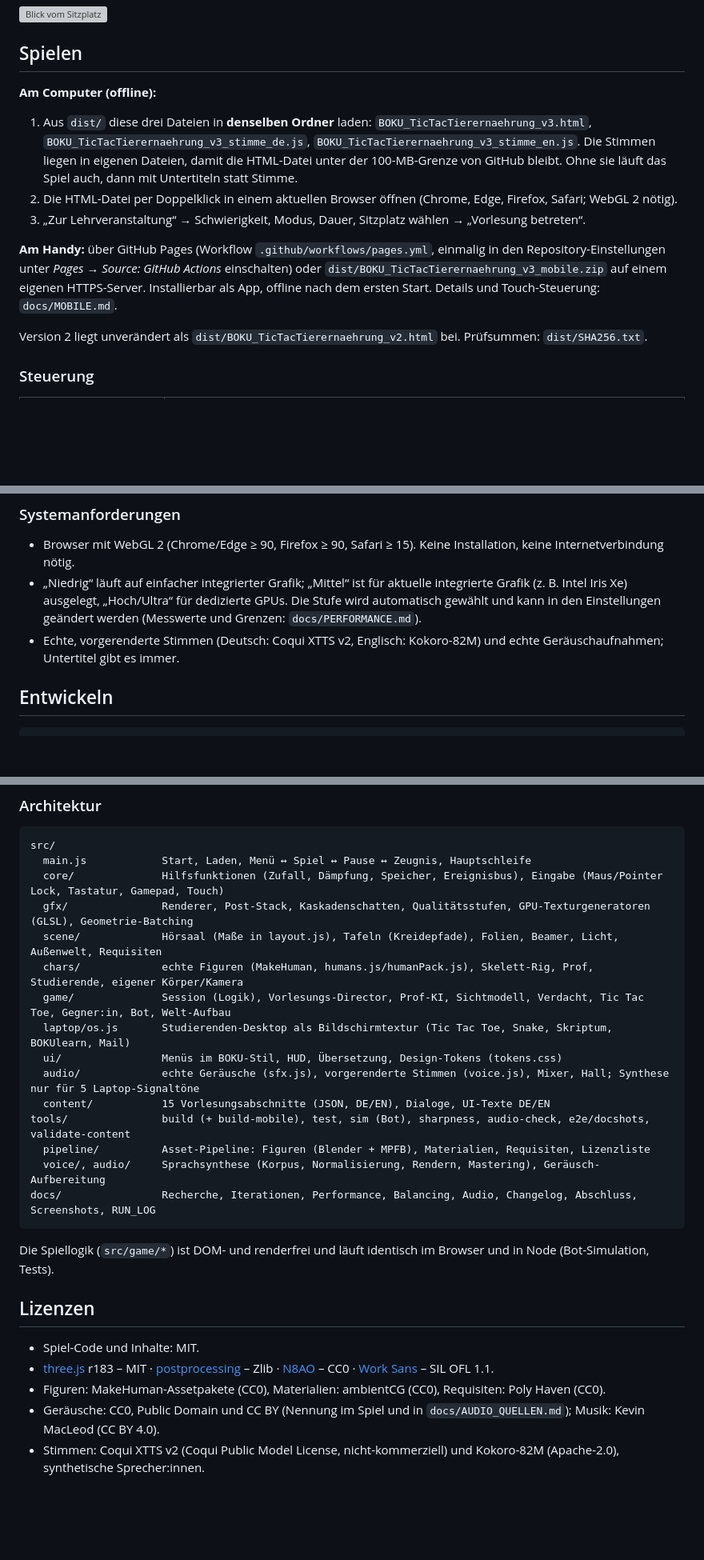
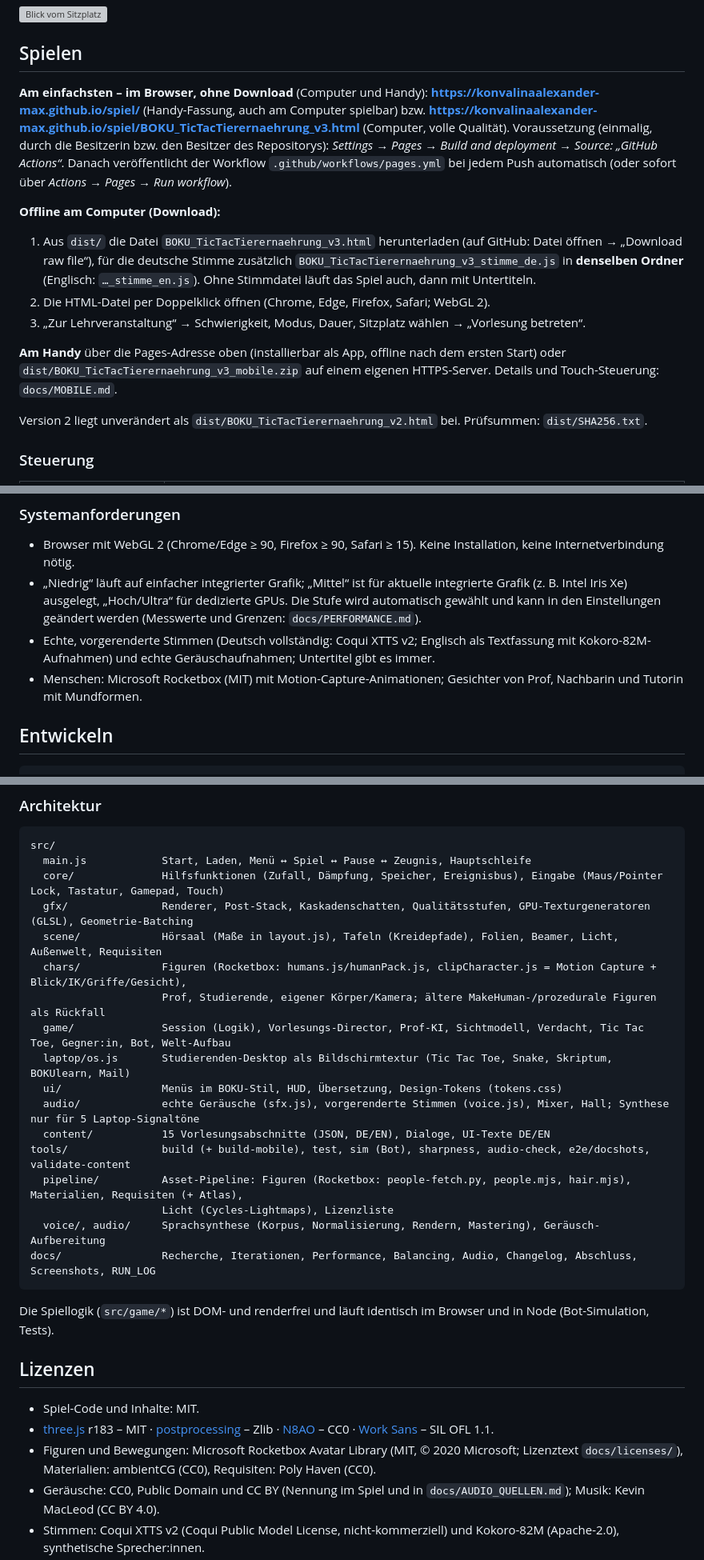
Before and after one commit to konvalinaalexander-max/spiel, a Markdown page: README.md, 3 parts joined by grey strips. Shown at 80% size. Drawn GitHub-style; blank space fills up the shorter version; grey boxes are pictures that could not be loaded.

Commit message:
README: Spielen ohne Download (GitHub Pages) und offline, Figuren/Lizenzen aktualisiert
Co-Authored-By: Claude Opus 5.5 <noreply@anthropic.com>
Claude-Session: https://claude.ai/code/session_0117T88ENHFcjcmrZoivZCwB

````diff
--- a/README.md
+++ b/README.md
@@ -13,18 +13,23 @@ Lass dich nicht erwischen.
 
 ## Spielen
 
-**Am Computer (offline):**
+**Am einfachsten – im Browser, ohne Download** (Computer und Handy):
+**https://konvalinaalexander-max.github.io/spiel/** (Handy-Fassung, auch am Computer spielbar) bzw.
+**https://konvalinaalexander-max.github.io/spiel/BOKU_TicTacTierernaehrung_v3.html** (Computer, volle Qualität).
+Voraussetzung (einmalig, durch die Besitzerin bzw. den Besitzer des Repositorys): *Settings → Pages → Build and deployment →
+Source: „GitHub Actions“*. Danach veröffentlicht der Workflow `.github/workflows/pages.yml` bei jedem Push automatisch
+(oder sofort über *Actions → Pages → Run workflow*).
 
-1. Aus `dist/` diese drei Dateien in **denselben Ordner** laden:
-   `BOKU_TicTacTierernaehrung_v3.html`, `BOKU_TicTacTierernaehrung_v3_stimme_de.js`, `BOKU_TicTacTierernaehrung_v3_stimme_en.js`.
-   Die Stimmen liegen in eigenen Dateien, damit die HTML-Datei unter der 100-MB-Grenze von GitHub bleibt. Ohne sie läuft das
-   Spiel auch, dann mit Untertiteln statt Stimme.
-2. Die HTML-Datei per Doppelklick in einem aktuellen Browser öffnen (Chrome, Edge, Firefox, Safari; WebGL 2 nötig).
+**Offline am Computer (Download):**
+
+1. Aus `dist/` die Datei `BOKU_TicTacTierernaehrung_v3.html` herunterladen (auf GitHub: Datei öffnen → „Download raw file“),
+   für die deutsche Stimme zusätzlich `BOKU_TicTacTierernaehrung_v3_stimme_de.js` in **denselben Ordner** (Englisch:
+   `…_stimme_en.js`). Ohne Stimmdatei läuft das Spiel auch, dann mit Untertiteln.
+2. Die HTML-Datei per Doppelklick öffnen (Chrome, Edge, Firefox, Safari; WebGL 2).
 3. „Zur Lehrveranstaltung“ → Schwierigkeit, Modus, Dauer, Sitzplatz wählen → „Vorlesung betreten“.
 
-**Am Handy:** über GitHub Pages (Workflow `.github/workflows/pages.yml`, einmalig in den Repository-Einstellungen unter
-*Pages → Source: GitHub Actions* einschalten) oder `dist/BOKU_TicTacTierernaehrung_v3_mobile.zip` auf einem eigenen HTTPS-Server.
-Installierbar als App, offline nach dem ersten Start. Details und Touch-Steuerung: `docs/MOBILE.md`.
+**Am Handy** über die Pages-Adresse oben (installierbar als App, offline nach dem ersten Start) oder
+`dist/BOKU_TicTacTierernaehrung_v3_mobile.zip` auf einem eigenen HTTPS-Server. Details und Touch-Steuerung: `docs/MOBILE.md`.
 
 Version 2 liegt unverändert als `dist/BOKU_TicTacTierernaehrung_v2.html` bei. Prüfsummen: `dist/SHA256.txt`.
 
@@ -65,7 +70,9 @@ Alle Tasten sind in den Einstellungen frei belegbar.
 - „Niedrig“ läuft auf einfacher integrierter Grafik; „Mittel“ ist für aktuelle integrierte Grafik (z. B. Intel Iris Xe) ausgelegt,
   „Hoch/Ultra“ für dedizierte GPUs. Die Stufe wird automatisch gewählt und kann in den Einstellungen geändert werden
   (Messwerte und Grenzen: `docs/PERFORMANCE.md`).
-- Echte, vorgerenderte Stimmen (Deutsch: Coqui XTTS v2, Englisch: Kokoro-82M) und echte Geräuschaufnahmen; Untertitel gibt es immer.
+- Echte, vorgerenderte Stimmen (Deutsch vollständig: Coqui XTTS v2; Englisch als Textfassung mit Kokoro-82M-Aufnahmen) und echte
+  Geräuschaufnahmen; Untertitel gibt es immer.
+- Menschen: Microsoft Rocketbox (MIT) mit Motion-Capture-Animationen; Gesichter von Prof, Nachbarin und Tutorin mit Mundformen.
 
 ## Entwickeln
 
@@ -93,14 +100,16 @@ src/
   core/              Hilfsfunktionen (Zufall, Dämpfung, Speicher, Ereignisbus), Eingabe (Maus/Pointer Lock, Tastatur, Gamepad, Touch)
   gfx/               Renderer, Post-Stack, Kaskadenschatten, Qualitätsstufen, GPU-Texturgeneratoren (GLSL), Geometrie-Batching
   scene/             Hörsaal (Maße in layout.js), Tafeln (Kreidepfade), Folien, Beamer, Licht, Außenwelt, Requisiten
-  chars/             echte Figuren (MakeHuman, humans.js/humanPack.js), Skelett-Rig, Prof, Studierende, eigener Körper/Kamera
+  chars/             Figuren (Rocketbox: humans.js/humanPack.js, clipCharacter.js = Motion Capture + Blick/IK/Griffe/Gesicht),
+                     Prof, Studierende, eigener Körper/Kamera; ältere MakeHuman-/prozedurale Figuren als Rückfall
   game/              Session (Logik), Vorlesungs-Director, Prof-KI, Sichtmodell, Verdacht, Tic Tac Toe, Gegner:in, Bot, Welt-Aufbau
   laptop/os.js       Studierenden-Desktop als Bildschirmtextur (Tic Tac Toe, Snake, Skriptum, BOKUlearn, Mail)
   ui/                Menüs im BOKU-Stil, HUD, Übersetzung, Design-Tokens (tokens.css)
   audio/             echte Geräusche (sfx.js), vorgerenderte Stimmen (voice.js), Mixer, Hall; Synthese nur für 5 Laptop-Signaltöne
   content/           15 Vorlesungsabschnitte (JSON, DE/EN), Dialoge, UI-Texte DE/EN
 tools/               build (+ build-mobile), test, sim (Bot), sharpness, audio-check, e2e/docshots, validate-content
-  pipeline/          Asset-Pipeline: Figuren (Blender + MPFB), Materialien, Requisiten, Lizenzliste
+  pipeline/          Asset-Pipeline: Figuren (Rocketbox: people-fetch.py, people.mjs, hair.mjs), Materialien, Requisiten (+ Atlas),
+                     Licht (Cycles-Lightmaps), Lizenzliste
   voice/, audio/     Sprachsynthese (Korpus, Normalisierung, Rendern, Mastering), Geräusch-Aufbereitung
 docs/                Recherche, Iterationen, Performance, Balancing, Audio, Changelog, Abschluss, Screenshots, RUN_LOG
 ```
@@ -112,7 +121,8 @@ Die Spiellogik (`src/game/*`) ist DOM- und renderfrei und läuft identisch im Br
 - Spiel-Code und Inhalte: MIT.
 - [three.js](https://threejs.org) r183 – MIT · [postprocessing](https://github.com/pmndrs/postprocessing) – Zlib ·
   [N8AO](https://github.com/N8python/n8ao) – CC0 · [Work Sans](https://github.com/weiweihuanghuang/Work-Sans) – SIL OFL 1.1.
-- Figuren: MakeHuman-Assetpakete (CC0), Materialien: ambientCG (CC0), Requisiten: Poly Haven (CC0).
+- Figuren und Bewegungen: Microsoft Rocketbox Avatar Library (MIT, © 2020 Microsoft; Lizenztext `docs/licenses/`),
+  Materialien: ambientCG (CC0), Requisiten: Poly Haven (CC0).
 - Geräusche: CC0, Public Domain und CC BY (Nennung im Spiel und in `docs/AUDIO_QUELLEN.md`); Musik: Kevin MacLeod (CC BY 4.0).
 - Stimmen: Coqui XTTS v2 (Coqui Public Model License, nicht-kommerziell) und Kokoro-82M (Apache-2.0), synthetische Sprecher:innen.
 - Vollständige Liste mit Prüfsummen: `docs/ASSETS.md`; im Spiel unter „Impressum, Quellen & Lizenzen“.
````
